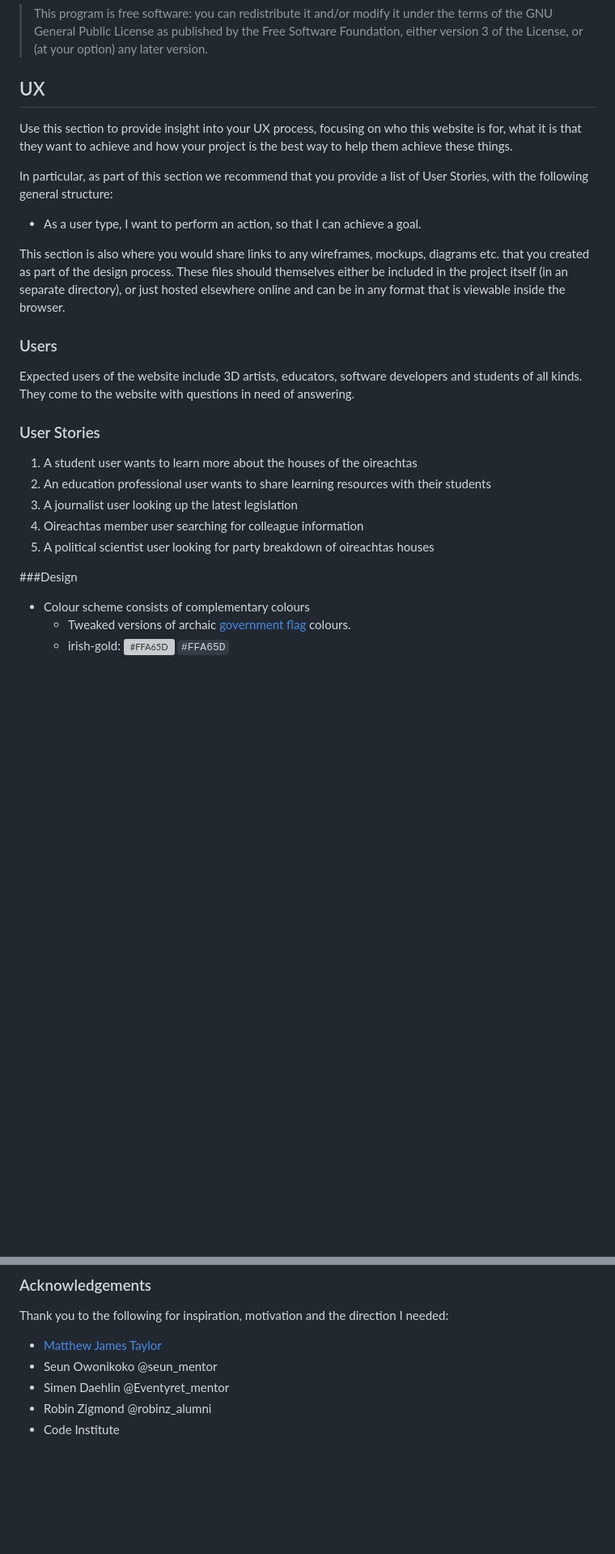
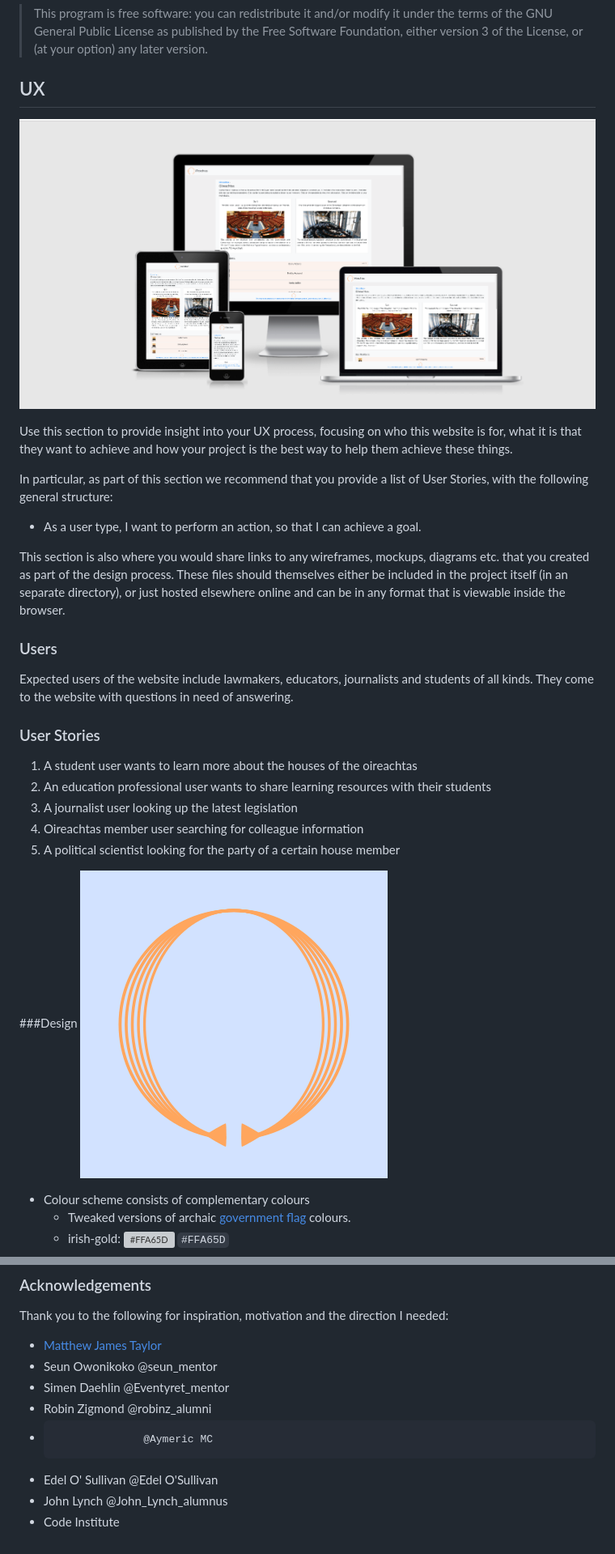
Before and after one commit to Code-Institute-Submissions/oireachtas-ifd-project, a Markdown page: README.md, 2 parts joined by grey strips. Shown: that part at 81% size. Drawn GitHub-style; pictures changed too: documentation/Responsive.png (added); blank space fills up the shorter version; grey boxes are pictures that could not be loaded.

```diff
--- a/README.md
+++ b/README.md
@@ -18,6 +18,8 @@ The project is shared for use with the [GNU General Public License v3](LICENCE)
 
 ## UX
 
+![Responsive Views of Home Page](documentation/Responsive.png)
+
 Use this section to provide insight into your UX process, focusing on who this website is for, what it is that they want to achieve and how your project is the best way to help them achieve these things.
 
 In particular, as part of this section we recommend that you provide a list of User Stories, with the following general structure:
@@ -26,7 +28,7 @@ In particular, as part of this section we recommend that you provide a list of U
 This section is also where you would share links to any wireframes, mockups, diagrams etc. that you created as part of the design process. These files should themselves either be included in the project itself (in an separate directory), or just hosted elsewhere online and can be in any format that is viewable inside the browser.
 
 ### Users
-Expected users of the website include 3D artists, educators, software developers and students of all kinds.
+Expected users of the website include lawmakers, educators, journalists and students of all kinds.
 They come to the website with questions in need of answering.
 
 ### User Stories
@@ -34,10 +36,10 @@ They come to the website with questions in need of answering.
 2. An education professional user wants to share learning resources with their students
 3. A journalist user looking up the latest legislation
 4. Oireachtas member user searching for colleague information
-5. A political scientist user looking for party breakdown of oireachtas houses
+5. A political scientist looking for the party of a certain house member
 
 ###Design
-
+![Website Logo - Gold circles representing the seats of the Oireachtas](documentation/logo.png)
 - Colour scheme consists of complementary colours
     - Tweaked versions of archaic [government flag](https://upload.wikimedia.org/wikipedia/commons/thumb/c/cb/Arms_of_Ireland_%28historical%29.svg/220px-Arms_of_Ireland_%28historical%29.svg.png) colours.
     - irish-gold:   ![#FFA65D](https://placehold.it/15/FFA65D/000000?text=+) `#FFA65D`
@@ -157,4 +249,7 @@ Thank you to the following for inspiration, motivation and the direction I neede
 - Seun Owonikoko    @seun_mentor
 - Simen Daehlin     @Eventyret_mentor
 - Robin Zigmond     @robinz_alumni
+-                   @Aymeric MC
+- Edel O' Sullivan  @Edel O'Sullivan
+- John Lynch        @John_Lynch_alumnus
 - Code Institute
```
Also changed, not shown: other parts of README.md (+109 -19 lines), 1 other file.
